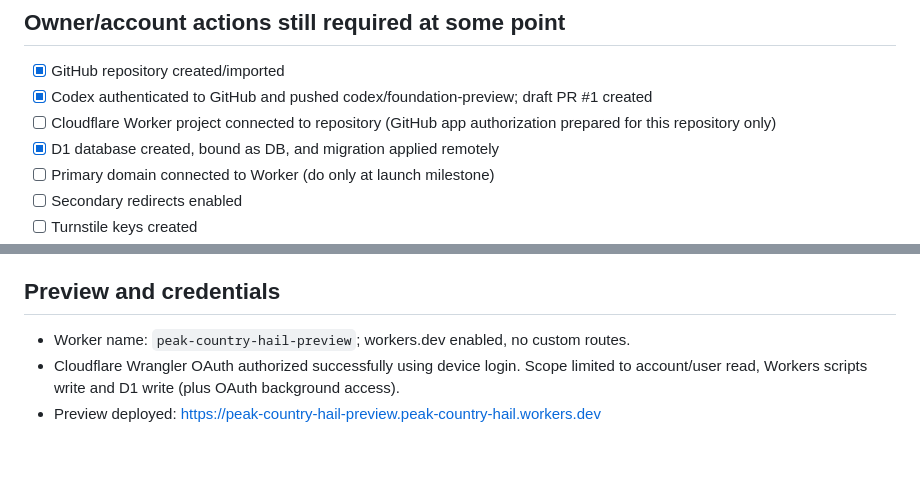
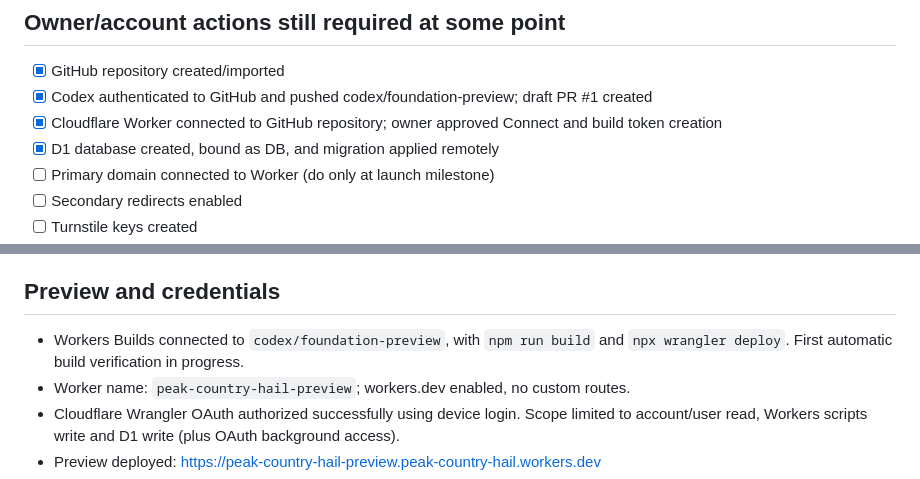
Before and after one commit to brandonmorrow365-netizen/peak-country-hail, a Markdown page: SETUP_STATE.md, 2 parts joined by grey strips. GitHub-like rendering; blank space fills up the shorter version.

Commit message:
docs: record approved Cloudflare GitHub connection

```diff
--- a/SETUP_STATE.md
+++ b/SETUP_STATE.md
@@ -19,7 +19,7 @@ Last reviewed: 2026-09-04
 ## Owner/account actions still required at some point
 - [x] GitHub repository created/imported
 - [x] Codex authenticated to GitHub and pushed codex/foundation-preview; draft PR #1 created
-- [ ] Cloudflare Worker project connected to repository (GitHub app authorization prepared for this repository only)
+- [x] Cloudflare Worker connected to GitHub repository; owner approved Connect and build token creation
 - [x] D1 database created, bound as DB, and migration applied remotely
 - [ ] Primary domain connected to Worker (do only at launch milestone)
 - [ ] Secondary redirects enabled
@@ -43,6 +43,7 @@ Last reviewed: 2026-09-04
 - [ ] Insurance-process wording approved
 
 ## Preview and credentials
+- Workers Builds connected to `codex/foundation-preview`, with `npm run build` and `npx wrangler deploy`. First automatic build verification in progress.
 - Worker name: `peak-country-hail-preview`; workers.dev enabled, no custom routes.
 - Cloudflare Wrangler OAuth authorized successfully using device login. Scope limited to account/user read, Workers scripts write and D1 write (plus OAuth background access).
 - Preview deployed: https://peak-country-hail-preview.peak-country-hail.workers.dev
```
